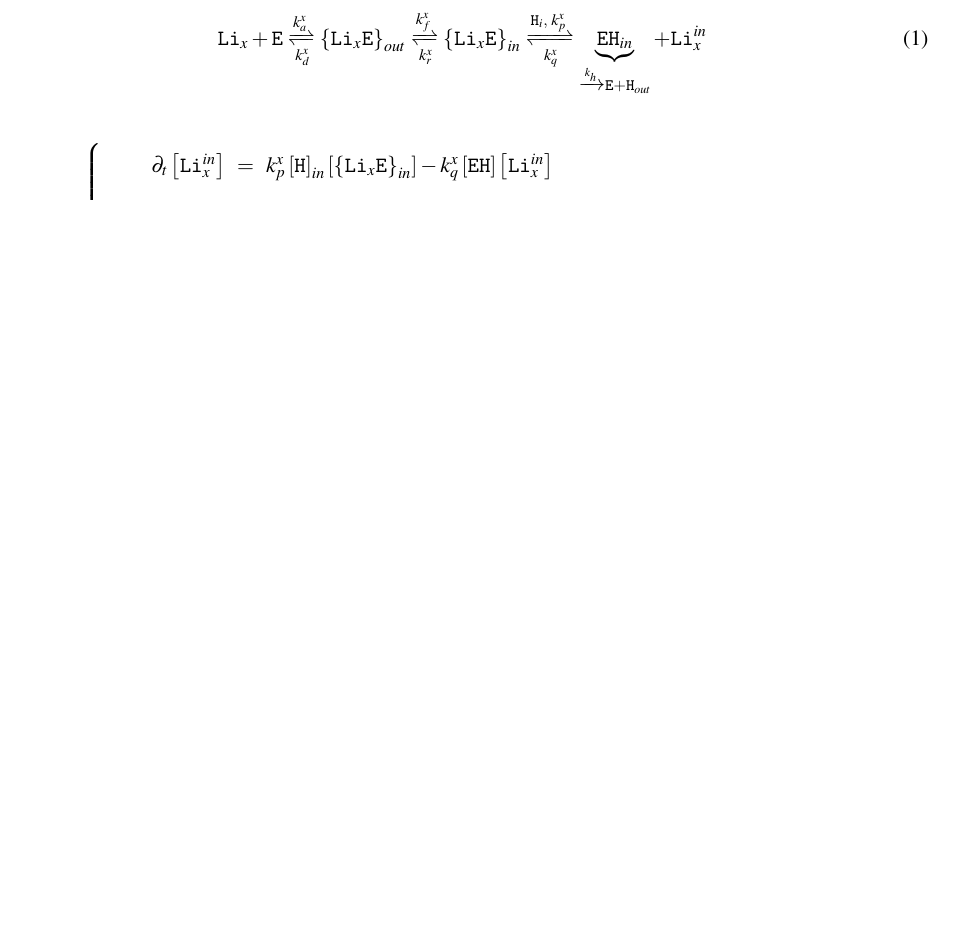
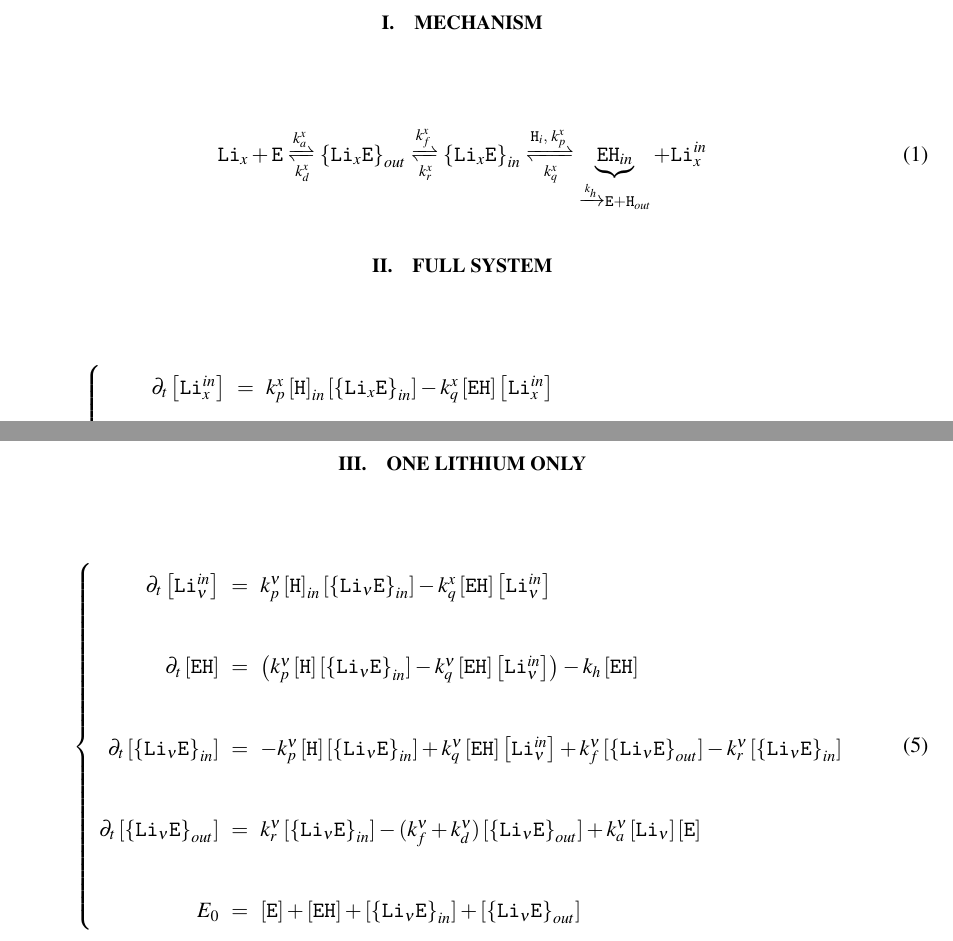
Before and after one commit to ybouret/biosystems, a LaTeX paper (src/lithium/doc/lithium3.tex): part of the page before the commit and two parts of pages 1 and 2 of 2 after it, the two joined at a grey line, cut at the place of the change, the shorter picture padded with empty space. Compiled offline with pdfLaTeX.

Commit message:
WIP splitting system

```diff
--- a/src/lithium/doc/lithium3.tex
+++ b/src/lithium/doc/lithium3.tex
@@ -21,7 +21,7 @@
 \newcommand{\Hin}{\myconc{\mychem{H}}}
 
 \begin{document}
-
+\section{Mechanism}
 \begin{equation}
 	 \mychem{Li}_{x} +  \mychem{E}
 	 \xrightleftharpoons[k_d^x]{k_a^x}
@@ -31,6 +31,7 @@
 	  \xrightleftharpoons[k_q^x]{\mychem{H}_i,\;k_p^x} \underbrace{\mychem{EH}_{in}}_{\xrightarrow[]{k_h} \mychem{E} + \mychem{H}_{out}} + \mychem{Li}_{x}^{in}
 \end{equation}
 
+\section{Full System}
 \begin{equation}
 \displaystyle
 \left\lbrace
@@ -81,4 +82,24 @@ The steady state concentrations are given by
 	\end{pmatrix}
 \end{equation}
 
+\section{One Lithium Only}
+\begin{equation}
+\displaystyle
+\left\lbrace
+\begin{array}{rcl}
+\partial_t\LiIn{\nu}   & = & k_p^\nu \myconc{\mychem{H}}_{in} \LiEin{\nu} - k_q^x \EHin \LiIn{\nu} \\
+\\
+\partial_t \EHin     & = & \left( k_p^\nu \Hin \LiEin{\nu} - k_q^\nu \EHin \LiIn{\nu}\right) - k_h \EHin \\
+\\
+\partial_t \LiEin{\nu} & = & -k_p^\nu \Hin \LiEin{\nu} + k_q^\nu \EHin \LiIn{\nu}
++ k_f^\nu \LiEout{\nu} - k_r^\nu \LiEin{\nu}\\
+\\
+\partial_t \LiEout{\nu} & = & k_r^\nu \LiEin{\nu} - (k_f^\nu+k_d^\nu) \LiEout{\nu} + k_a^\nu \LiOut{\nu} \Eout \\
+\\
+E_0 & = & \Eout + \EHin + \LiEin{\nu} + \LiEout{\nu}\\
+\end{array}
+\right.
+\end{equation}
+
+
 \end{document}
```
